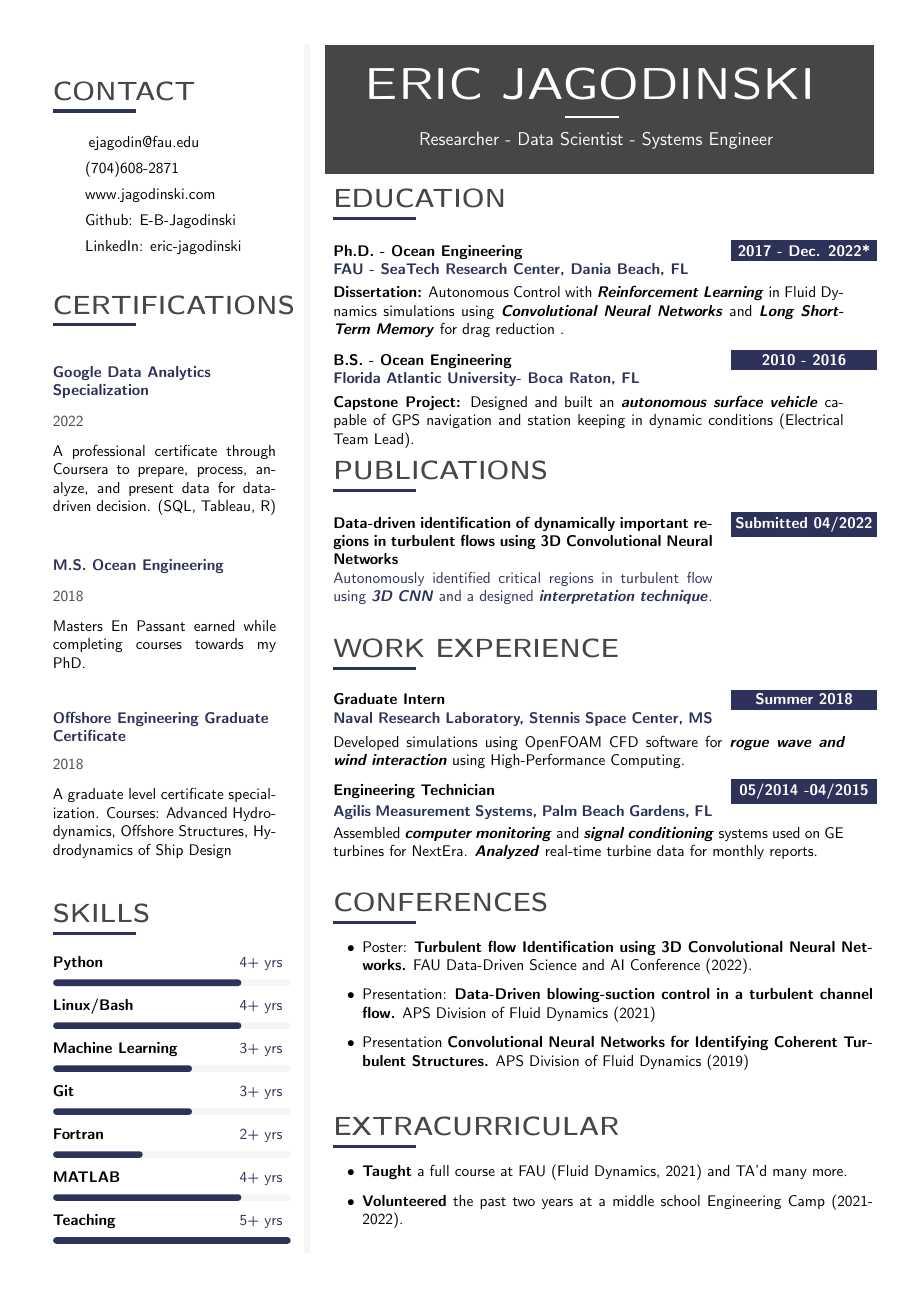
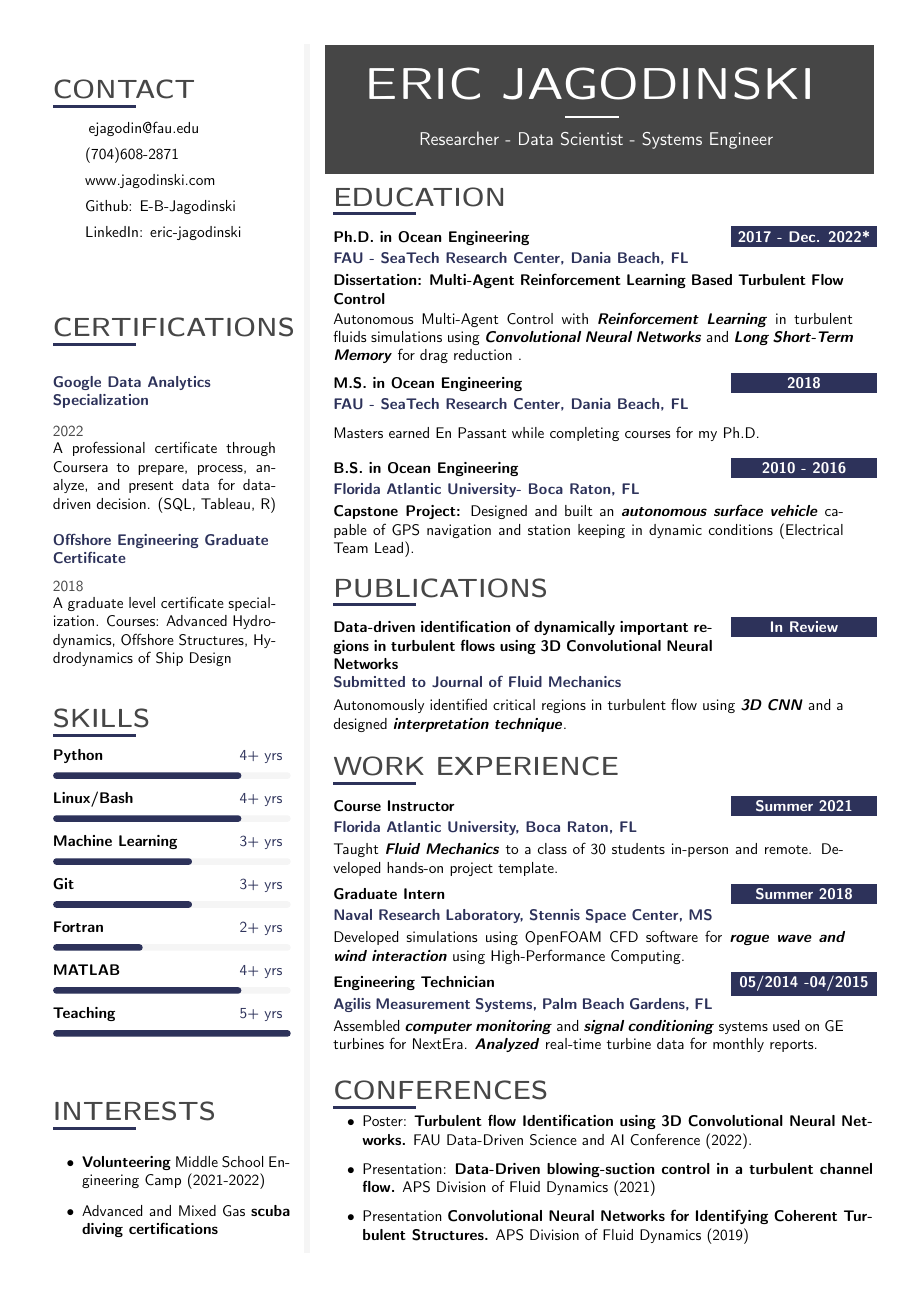
Before and after one commit to E-B-Jagodinski/resume, a LaTeX CV (resume.tex): the whole page. Compiled offline with pdfLaTeX.

Commit message:
ADD: Changes suggested by Dr. V

```diff
--- a/resume.tex
+++ b/resume.tex
@@ -225,10 +225,10 @@
 % Renders a a CV section headline with a nice underline in main color.
 % param 1: section title
 \newcommand{\cvsection}[1] {
-	\vspace{14pt}
+	\vspace{13pt}
 	\cvtext{
-		\textbf{\LARGE{\textcolor{darkcol}{\uppercase{#1}}}}\\[-4pt]
-		\textcolor{maincol}{ \rule{0.1\textwidth}{2pt} } \\
+		\textbf{\LARGE{\textcolor{darkcol}{\uppercase{#1}}}}\\[-6pt]
+		\textcolor{maincol}{ \rule{0.1\textwidth}{2pt} } \vspace{6pt}
 	}
 }
 
@@ -274,9 +274,9 @@
 	% if you need more control on page breaks, remove the parbox
 	\parbox{\mpwidth}{
 		\begin{tabular*}{1\mpwidth}{p{0.72\mpwidth}  r}
-	 		\textcolor{black}{\textbf{#2}} & \colorbox{maincol}{\makebox[0.27\mpwidth]{\textcolor{white}{#1}}} \\
+	 		\textcolor{black}{\textbf{#2}} & \colorbox{maincol}{\makebox[0.27\mpwidth]{\textcolor{white}{#1}}} \\[2pt]
 			\textcolor{maincol}{\textbf{#3}} & \\
-		\end{tabular*}\\[2pt]
+		\end{tabular*}\\ [2pt]
 
 		\ifthenelse{\isempty{#4}}{}{
 			\cvtext{#4}\\
@@ -284,10 +284,11 @@
 	}
 
 	\ifthenelse{\isempty{#5}}{}{
+			\cvtext{#5}\\
 		\vspace{4pt}
-		{#5}
+
 	}
-	\vspace{2pt}
+	%\vspace{2pt}
 }
 
 %----------------------------------------------------------------------------------------
@@ -346,10 +347,10 @@
 	}
 
 	\ifthenelse{\isempty{#3}}{}{
-		\cvtext{{ \textcolor{darkcol} {#3} }}\\
+		\cvtext{{ \textcolor{darkcol} {#3} }}%\\
 	}
 
-	\cvtext{#4}\\[14pt]
+	\cvtext{#4}%\\[14pt]
 }
 
 %---------------------------------------------------------------------------------------
@@ -418,16 +418,11 @@
 {A professional certificate through Coursera to prepare, process, analyze, and present data for data-driven decision. (SQL, Tableau, R)}
 
 \cvmetaevent
-{M.S. Ocean Engineering}
-{}
-{2018}
-{Masters En Passant earned while completing courses towards my PhD.}
-
-\cvmetaevent
 {Offshore Engineering Graduate Certificate}
 {}
 {2018}
 {A graduate level certificate specialization. Courses: Advanced Hydrodynamics, Offshore Structures, Hydrodynamics of Ship Design}
+\vfill\null
 
 %---------------------------------------------------------------------------------------
 %	META SKILLS
@@ -452,9 +447,19 @@
 
 
 
-%\vfill\null
+\vfill\null
 %\cvqrcode{0.7}
 
+%---------------------------------------------------------------------------------------
+%	EXTRACURRICULAR
+%----------------------------------------------------------------------------------------
+%\newpage
+\cvsection{INTERESTS}
+
+\begin{itemize}
+\item \textbf{Volunteering} Middle School Engineering Camp (2021-2022)
+\item Advanced and Mixed Gas \textbf{scuba diving certifications}
+\end{itemize}
 
 
 \end{leftcolumn}
@@ -479,16 +484,27 @@
 
 \cvevent
 	{\textbf{2017 - Dec. 2022*}}
-	{Ph.D. - Ocean Engineering}
+	{Ph.D. in Ocean Engineering}
 	{FAU - SeaTech Research Center, Dania Beach, FL}
-	{\textbf{Dissertation:} Autonomous Control with \textbf{\textit{Reinforcement Learning}} in Fluid Dynamics simulations using \textbf{\textit{Convolutional Neural Networks}} and \textbf{\textit{Long Short-Term Memory}} for drag reduction .}
+	{\textbf{Dissertation: Multi-Agent Reinforcement Learning Based Turbulent Flow Control} }
+	{Autonomous Multi-Agent Control with \textbf{\textit{Reinforcement Learning}} in turbulent fluids simulations using \textbf{\textit{Convolutional Neural Networks}} and \textbf{\textit{Long Short-Term Memory}} for drag reduction .}
+\vfill\null
+
+\cvevent
+	{\textbf{2018}}
+	{M.S. in Ocean Engineering}
+	{FAU - SeaTech Research Center, Dania Beach, FL}
+	{Masters  earned En Passant while completing courses for my Ph.D.}
+	{}
 \vfill\null
 
 \cvevent
     {\textbf{2010 - 2016}}
-    {B.S. - Ocean Engineering}
+    {B.S. in Ocean Engineering}
     {Florida Atlantic University- Boca Raton, FL}
     {\textbf{Capstone Project:} Designed and built an \textbf{\textit{autonomous surface vehicle}} capable of GPS navigation and station keeping in dynamic conditions (Electrical Team Lead).}
+    {}
+    {}
 \vfill\null
 
 %---------------------------------------------------------------------------------------
@@ -498,11 +514,13 @@
 \vfill\null
 \cvsection{PUBLICATIONS}
 
-\cvpub
-	{\textbf{Submitted 04/2022}}
+\cvevent
+	{\textbf{In Review}}
 	{Data-driven identification of dynamically important regions in turbulent flows using 3D Convolutional Neural Networks}
+	{Submitted to Journal of Fluid Mechanics}
 	{Autonomously identified critical regions in turbulent flow using \textbf{\textit{3D CNN}} and a designed \textbf{\textit{interpretation technique}}.}
-	%{}
+	{}
+	{}
 \vfill\null
 
 %\vfill\null
@@ -513,6 +531,14 @@
 \vspace{-0.5cm}
 \vfill\null
 \cvsection{WORK EXPERIENCE}
+
+\cvevent
+	{\textbf{Summer 2021}}
+	{Course Instructor}
+	{Florida Atlantic University, Boca Raton, FL}
+	{Taught \textbf{\textit{Fluid Mechanics}} to a class of 30 students in-person and remote. Developed hands-on project template.}
+	{}
+\vfill\null
 
 \cvevent
 	{\textbf{Summer 2018}}
@@ -544,20 +570,6 @@
 \end{itemize}
 %\vfill\null
 
-%---------------------------------------------------------------------------------------
-%	PERSONAL DETAILS
-%----------------------------------------------------------------------------------------
-\vfill\null
-\cvsection{EXTRACURRICULAR}
-\vspace{-0.3cm}
-\begin{itemize}
-  \item \textbf{Taught} a full course at FAU (Fluid Dynamics, 2021) and TA'd many more.
-  \item \textbf{Volunteered} the past two years at a middle school Engineering Camp (2021-2022).
-  %\item Advanced and Mixed Gas \textbf{scuba diving certifications}.
-\end{itemize}
-\vfill\null
-
-
 % hotfixes to create fake-space to ensure the whole height is used
 \vfill
 \vfill
```
Also changed, not shown: resume.pdf, resume.tex (3 more changed lines).
